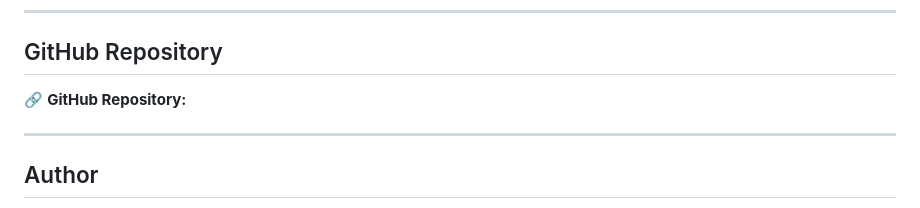
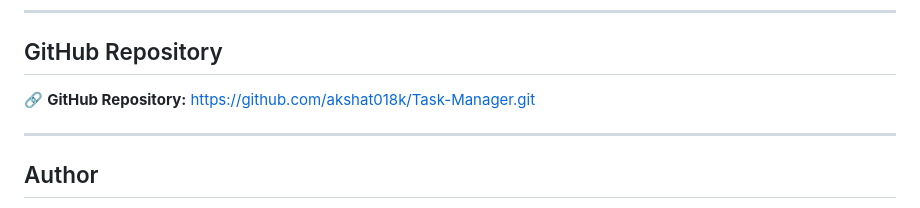
Before and after one commit to akshat018k/Task-Manager, a Markdown page: README.md, the part around the change. Drawn GitHub-style.

```diff
--- a/README.md
+++ b/README.md
@@ -254,6 +254,7 @@ https://jovial-malasada-347825.netlify.app/
 ## GitHub Repository
 
 🔗 **GitHub Repository:**
+https://github.com/akshat018k/Task-Manager.git
 
 ---
 
```
